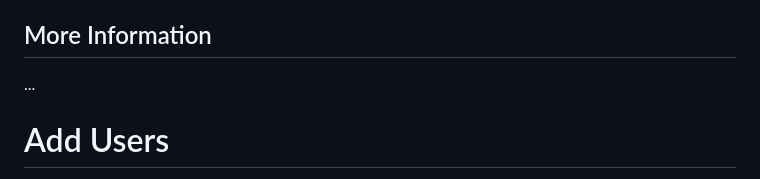
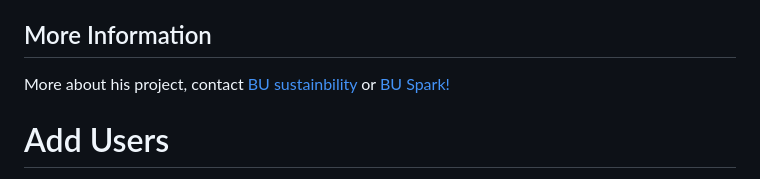
Before and after one commit to BU-Spark/se-recyclopedia, a Markdown page: README.md, the part around the change. Drawn GitHub-style.

```diff
--- a/README.md
+++ b/README.md
@@ -140,7 +140,7 @@ This app should not be used to locate the user, it currently lacks the ability t
 This app is currently in beta, contents displayed are solely for testing purposes. Please regard with caution.
 
 ## More Information
-...
+More about his project, contact [BU sustainbility](https://www.bu.edu/sustainability/) or [BU Spark!](https://www.bu.edu/spark/)
 
 # Add Users
 To add yourself to the repository, open a Pull Request modifying `COLLABORATORS`, entering your GitHub username in a newline.
```
